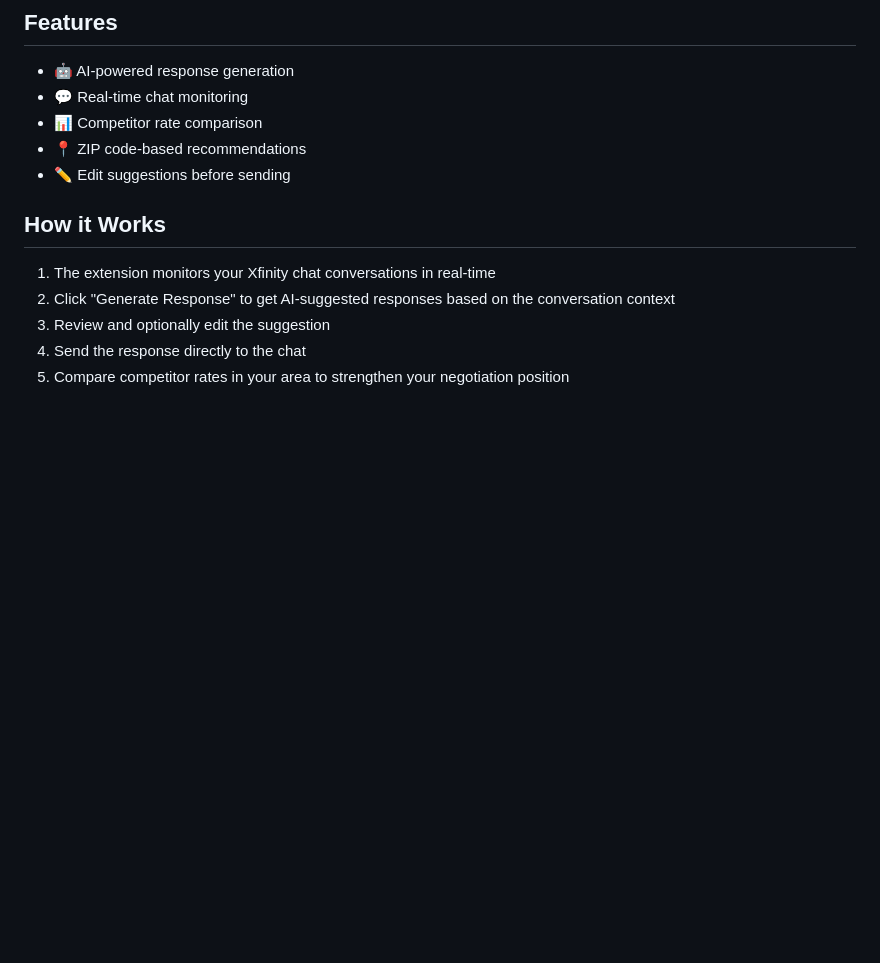
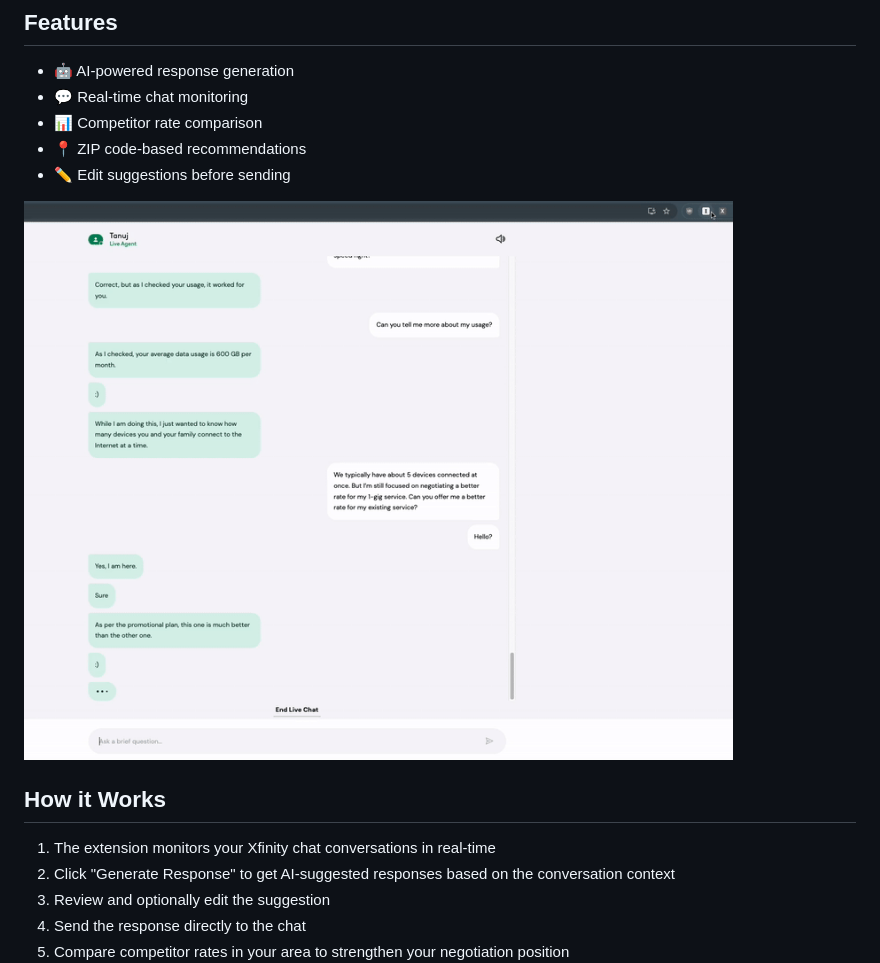
Before and after one commit to dxiong7/Negotiator, a Markdown page: README.md, the part around the change printed below. Drawn GitHub-style; pictures changed too: negotiation-clip-2-review.gif (added); blank space fills up the shorter version.

```diff
--- a/README.md
+++ b/README.md
@@ -11,6 +13,8 @@ This Chrome extension helps you negotiate for cheaper rates with Xfinity like a
 - 📊 Competitor rate comparison
 - 📍 ZIP code-based recommendations
 - ✏️ Edit suggestions before sending
+
+![Review generated suggestions before sending](./negotiation-clip-2-review.gif)
 
 ## How it Works
 
```
Also changed, not shown: other parts of README.md (+2 -0 lines).
